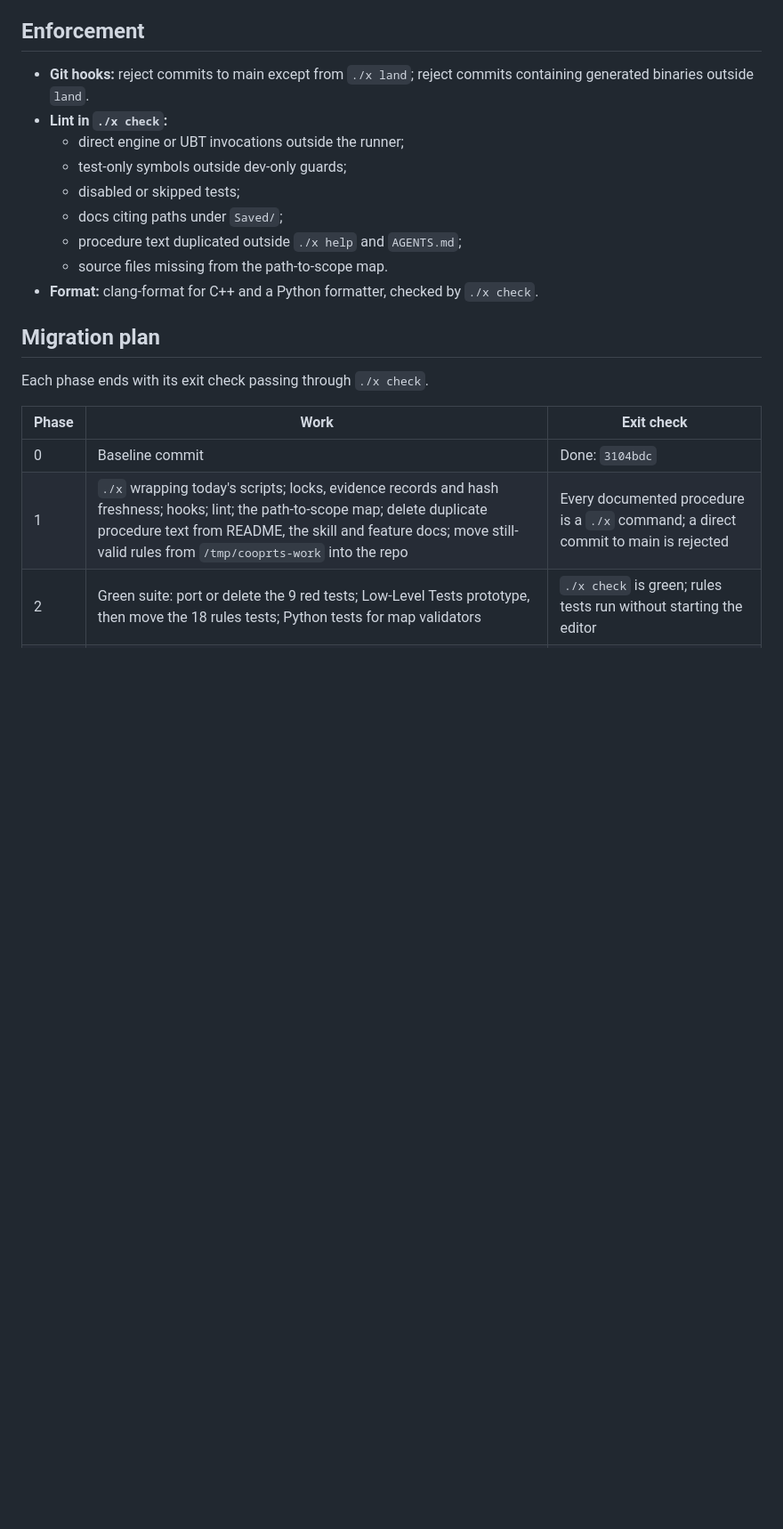
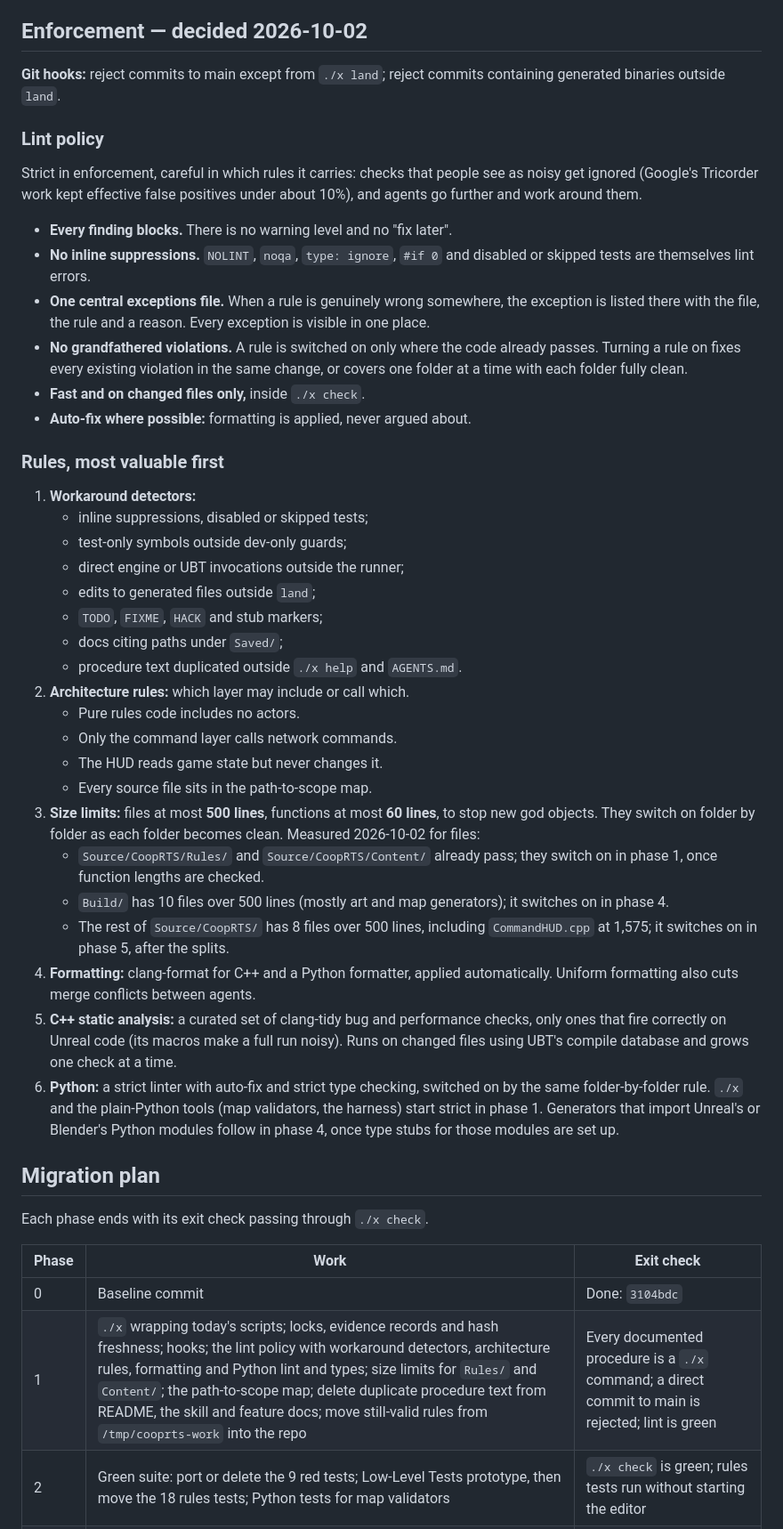
Before and after one commit to weskor/post-frontier, a Markdown page: Docs/Engineering/Setup.md, the part around one of its changes. Shown at 89% size. Rendered like a GitHub page; blank space fills up the shorter version.

Commit message:
Lint policy: strict enforcement, central exceptions, no grandfathering
Every finding blocks; inline suppressions are errors; exceptions live in one file with reasons; rules switch on only where code is clean, folder by folder. Rules ranked: workaround detectors, architecture rules, size limits (500-line files, 60-line functions), formatting, curated clang-tidy, strict Python lint and types. Migration phases updated with when each folder switches on.

```diff
--- a/Docs/Engineering/Setup.md
+++ b/Docs/Engineering/Setup.md
@@ -74,17 +74,43 @@ From the [architecture audit](Audit/architecture.md):
 - **Content as text:** one text source for unit stats (today two scripts carry the table, and tuned values live only in binary assets) and one source for gameplay constants (the map JSON has drifted from C++: baseline income 10 vs 2).
 - **Release builds contain no test hooks:** the `-autopilot`/`-Sim*` flags, the income-pause test flag and network-probe fixtures sit behind dev-only guards.
 
-## Enforcement
+## Enforcement — decided 2026-10-02
 
-- **Git hooks:** reject commits to main except from `./x land`; reject commits containing generated binaries outside `land`.
-- **Lint in `./x check`:**
-  - direct engine or UBT invocations outside the runner;
-  - test-only symbols outside dev-only guards;
-  - disabled or skipped tests;
-  - docs citing paths under `Saved/`;
-  - procedure text duplicated outside `./x help` and `AGENTS.md`;
-  - source files missing from the path-to-scope map.
-- **Format:** clang-format for C++ and a Python formatter, checked by `./x check`.
+**Git hooks:** reject commits to main except from `./x land`; reject commits containing generated binaries outside `land`.
+
+### Lint policy
+
+Strict in enforcement, careful in which rules it carries: checks that people see as noisy get ignored (Google's Tricorder work kept effective false positives under about 10%), and agents go further and work around them.
+
+- **Every finding blocks.** There is no warning level and no "fix later".
+- **No inline suppressions.** `NOLINT`, `noqa`, `type: ignore`, `#if 0` and disabled or skipped tests are themselves lint errors.
+- **One central exceptions file.** When a rule is genuinely wrong somewhere, the exception is listed there with the file, the rule and a reason. Every exception is visible in one place.
+- **No grandfathered violations.** A rule is switched on only where the code already passes. Turning a rule on fixes every existing violation in the same change, or covers one folder at a time with each folder fully clean.
+- **Fast and on changed files only,** inside `./x check`.
+- **Auto-fix where possible:** formatting is applied, never argued about.
+
+### Rules, most valuable first
+
+1. **Workaround detectors:**
+   - inline suppressions, disabled or skipped tests;
+   - test-only symbols outside dev-only guards;
+   - direct engine or UBT invocations outside the runner;
+   - edits to generated files outside `land`;
+   - `TODO`, `FIXME`, `HACK` and stub markers;
+   - docs citing paths under `Saved/`;
+   - procedure text duplicated outside `./x help` and `AGENTS.md`.
+2. **Architecture rules:** which layer may include or call which.
+   - Pure rules code includes no actors.
+   - Only the command layer calls network commands.
+   - The HUD reads game state but never changes it.
+   - Every source file sits in the path-to-scope map.
+3. **Size limits:** files at most **500 lines**, functions at most **60 lines**, to stop new god objects. They switch on folder by folder as each folder becomes clean. Measured 2026-10-02 for files:
+   - `Source/CoopRTS/Rules/` and `Source/CoopRTS/Content/` already pass; they switch on in phase 1, once function lengths are checked.
+   - `Build/` has 10 files over 500 lines (mostly art and map generators); it switches on in phase 4.
+   - The rest of `Source/CoopRTS/` has 8 files over 500 lines, including `CommandHUD.cpp` at 1,575; it switches on in phase 5, after the splits.
+4. **Formatting:** clang-format for C++ and a Python formatter, applied automatically. Uniform formatting also cuts merge conflicts between agents.
+5. **C++ static analysis:** a curated set of clang-tidy bug and performance checks, only ones that fire correctly on Unreal code (its macros make a full run noisy). Runs on changed files using UBT's compile database and grows one check at a time.
+6. **Python:** a strict linter with auto-fix and strict type checking, switched on by the same folder-by-folder rule. `./x` and the plain-Python tools (map validators, the harness) start strict in phase 1. Generators that import Unreal's or Blender's Python modules follow in phase 4, once type stubs for those modules are set up.
 
 ## Migration plan
 
@@ -93,6 +119,6 @@ Each phase ends with its exit check passing through `./x check`.
 | Phase | Work | Exit check |
 |---|---|---|
 | 0 | Baseline commit | Done: `3104bdc` |
-| 1 | `./x` wrapping today's scripts; locks, evidence records and hash freshness; hooks; lint; the path-to-scope map; delete duplicate procedure text from README, the skill and feature docs; move still-valid rules from `/tmp/cooprts-work` into the repo | Every documented procedure is a `./x` command; a direct commit to main is rejected |
+| 1 | `./x` wrapping today's scripts; locks, evidence records and hash freshness; hooks; the lint policy with workaround detectors, architecture rules, formatting and Python lint and types; size limits for `Rules/` and `Content/`; the path-to-scope map; delete duplicate procedure text from README, the skill and feature docs; move still-valid rules from `/tmp/cooprts-work` into the repo | Every documented procedure is a `./x` command; a direct commit to main is rejected; lint is green |
 | 2 | Green suite: port or delete the 9 red tests; Low-Level Tests prototype, then move the 18 rules tests; Python tests for map validators | `./x check` is green; rules tests run without starting the editor |
 | 3 | One command path; JEV through it; test hooks out of release builds | No test-only RPC or flag in a release build; tests drive the real path |
```
Also changed, not shown: other parts of Docs/Engineering/Setup.md (+2 -2 lines).
